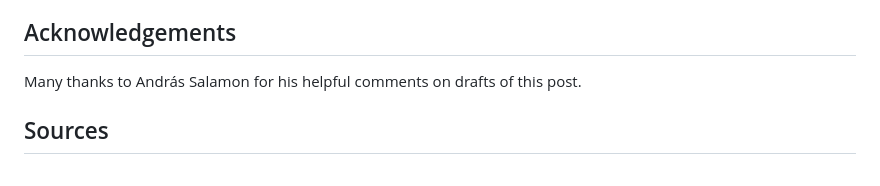
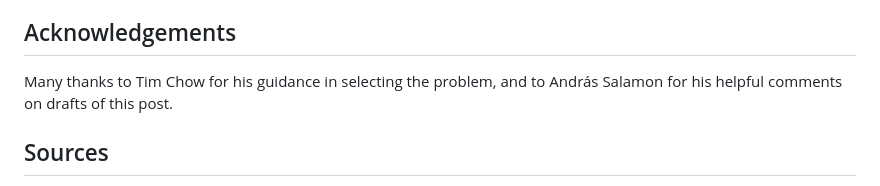
Before and after one commit to grace17-prover/grace17, a Markdown page: docs/cycle-double-cover.md, the part around the change. Rendered like a GitHub page.

Commit message:
docs: acknowledgements, Tim Chow

```diff
--- a/docs/cycle-double-cover.md
+++ b/docs/cycle-double-cover.md
@@ -765,8 +765,8 @@ Workbench. If you try it, I would love to hear how it goes for you.
 
 ## Acknowledgements
 
-Many thanks to András Salamon for his helpful comments on drafts of this
-post.
+Many thanks to Tim Chow for his guidance in selecting the problem, and to
+András Salamon for his helpful comments on drafts of this post.
 
 ## Sources
 
```
